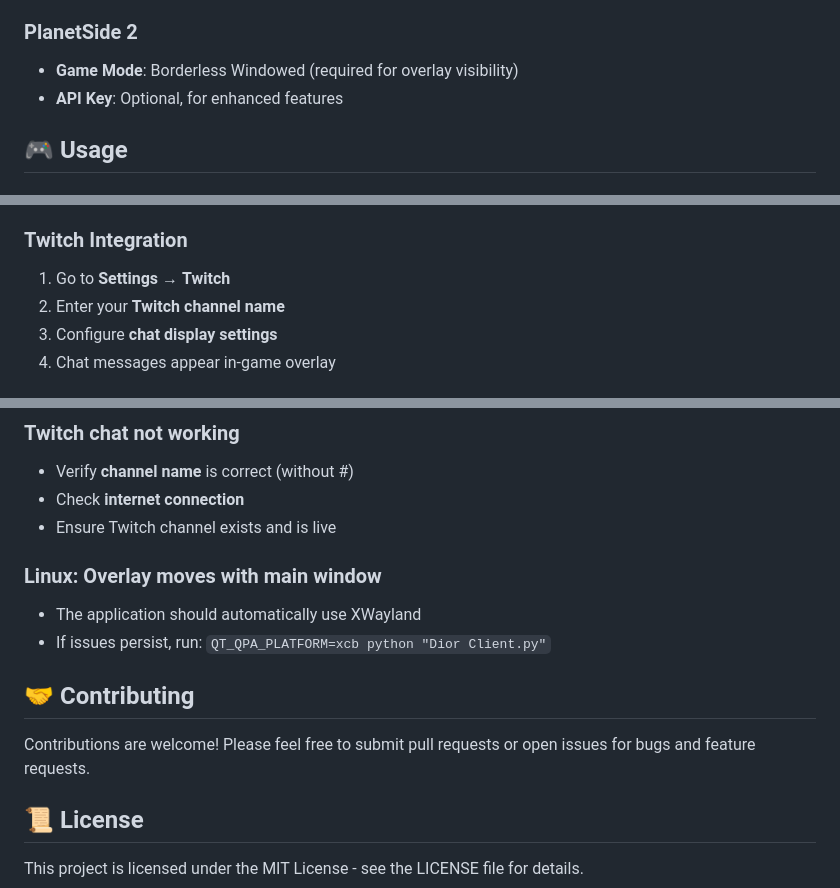
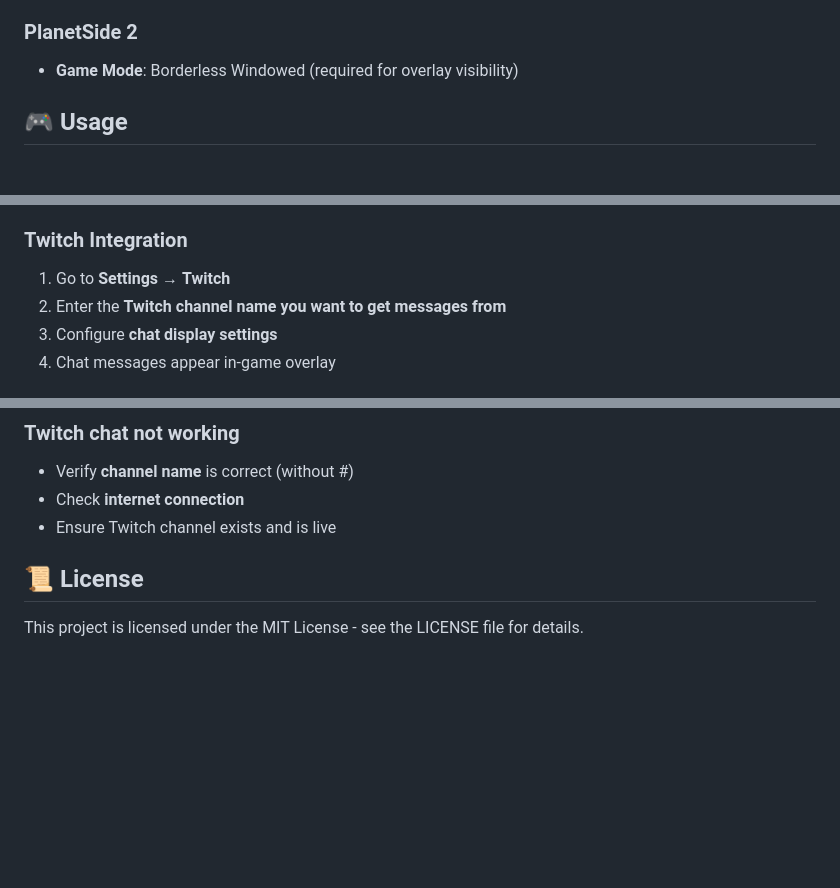
Before and after one commit to AhornFPS/aaetfgyasasdasdqw, a Markdown page: README.md, 3 parts joined by grey strips. GitHub-like rendering; blank space fills up the shorter version.

Commit message:
small changes on readme, still needs rework

```diff
--- a/README.md
+++ b/README.md
@@ -75,7 +75,7 @@ cd dist/Better\ Planetside
 
 ### PlanetSide 2
 - **Game Mode**: Borderless Windowed (required for overlay visibility)
-- **API Key**: Optional, for enhanced features
+
 
 ## 🎮 Usage
 
@@ -96,7 +96,7 @@ cd dist/Better\ Planetside
 ### Twitch Integration
 
 1. Go to **Settings** → **Twitch**
-2. Enter your **Twitch channel name**
+2. Enter the **Twitch channel name you want to get messages from**
 3. Configure **chat display settings**
 4. Chat messages appear in-game overlay
 
@@ -148,13 +148,7 @@ BetterPlanetside/
 - Check **internet connection**
 - Ensure Twitch channel exists and is live
 
-### Linux: Overlay moves with main window
-- The application should automatically use XWayland
-- If issues persist, run: `QT_QPA_PLATFORM=xcb python "Dior Client.py"`
 
-## 🤝 Contributing
-
-Contributions are welcome! Please feel free to submit pull requests or open issues for bugs and feature requests.
 
 ## 📜 License
 
```
